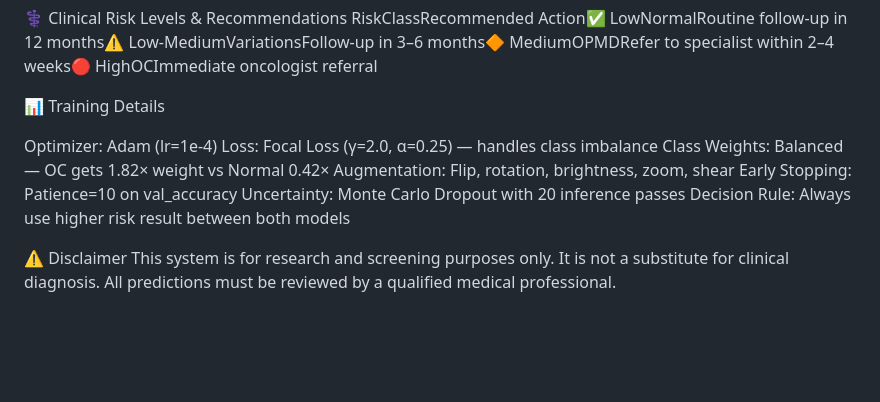
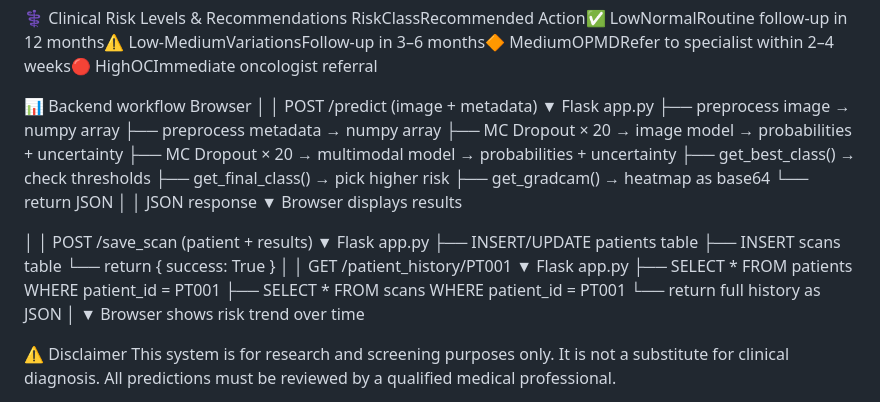
Before and after one commit to sruti9018/OralSense, a Markdown page: README.md, the part around the change. Drawn GitHub-style; blank space fills up the shorter version.

Commit message:
Enhance README with backend workflow and endpoints
Added backend workflow details and POST/GET endpoints for patient scans and history.

```diff
--- a/README.md
+++ b/README.md
@@ -255,15 +255,42 @@ FeatureTypeDescriptionAgeContinuous (0–1)Patient age normalizedSexBinary0=Fema
 ⚕️ Clinical Risk Levels & Recommendations
 RiskClassRecommended Action✅ LowNormalRoutine follow-up in 12 months⚠️ Low-MediumVariationsFollow-up in 3–6 months🔶 MediumOPMDRefer to specialist within 2–4 weeks🔴 HighOCImmediate oncologist referral
 
-📊 Training Details
+📊 Backend workflow
+Browser
+  │
+  │  POST /predict (image + metadata)
+  ▼
+Flask app.py
+  ├── preprocess image → numpy array
+  ├── preprocess metadata → numpy array
+  ├── MC Dropout × 20 → image model → probabilities + uncertainty
+  ├── MC Dropout × 20 → multimodal model → probabilities + uncertainty
+  ├── get_best_class() → check thresholds
+  ├── get_final_class() → pick higher risk
+  ├── get_gradcam() → heatmap as base64
+  └── return JSON
+  │
+  │  JSON response
+  ▼
+Browser displays results
 
-Optimizer: Adam (lr=1e-4)
-Loss: Focal Loss (γ=2.0, α=0.25) — handles class imbalance
-Class Weights: Balanced — OC gets 1.82× weight vs Normal 0.42×
-Augmentation: Flip, rotation, brightness, zoom, shear
-Early Stopping: Patience=10 on val_accuracy
-Uncertainty: Monte Carlo Dropout with 20 inference passes
-Decision Rule: Always use higher risk result between both models
+  │
+  │  POST /save_scan (patient + results)
+  ▼
+Flask app.py
+  ├── INSERT/UPDATE patients table
+  ├── INSERT scans table
+  └── return { success: True }
+  │
+  │  GET /patient_history/PT001
+  ▼
+Flask app.py
+  ├── SELECT * FROM patients WHERE patient_id = PT001
+  ├── SELECT * FROM scans WHERE patient_id = PT001
+  └── return full history as JSON
+  │
+  ▼
+Browser shows risk trend over time
 
 
 ⚠️ Disclaimer
```
